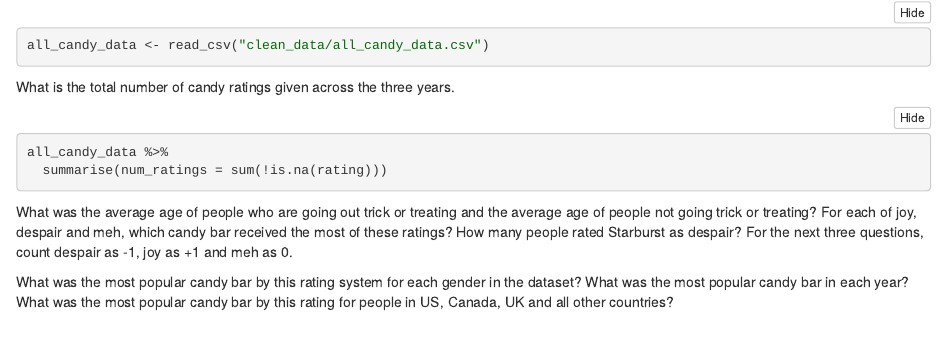
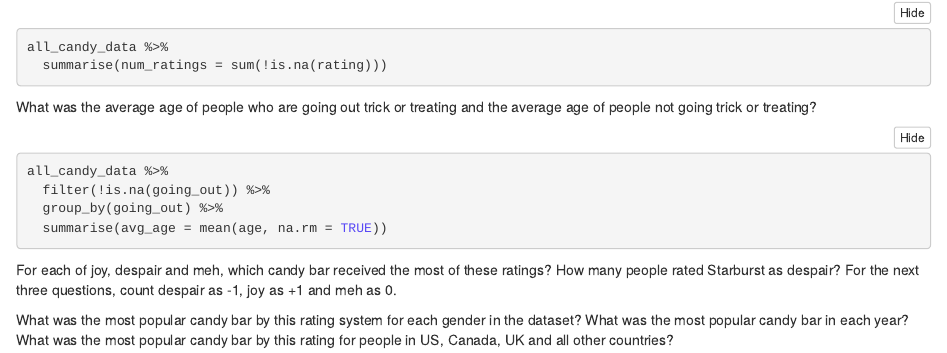
Before and after one commit to Neringa4/dirty_data_codeclan_project_neringasiugzdinyte, an R Markdown document (task4/analysis_and_documentation/analysis.Rmd): the page in a window 1100 px wide, from 70 px down before the commit and from 180 px down after it, so that both start at the same text. The pictures show the output file task4/analysis_and_documentation/analysis.nb.html that the author committed with the source, opened offline.

Commit message:
Find average age of people going out vs not

````diff
--- a/task4/analysis_and_documentation/analysis.Rmd
+++ b/task4/analysis_and_documentation/analysis.Rmd
@@ -19,7 +19,17 @@ all_candy_data %>%
   summarise(num_ratings = sum(!is.na(rating)))
 ```
 
-What was the average age of people who are going out trick or treating and the average age of people not going trick or treating?
+
+What was the average age of people who are going out trick or treating and the
+average age of people not going trick or treating?
+
+```{r}
+all_candy_data %>%
+  filter(!is.na(going_out)) %>%
+  group_by(going_out) %>%
+  summarise(avg_age = mean(age, na.rm = TRUE))
+```
+
 For each of joy, despair and meh, which candy bar received the most of these ratings?
 How many people rated Starburst as despair?
 For the next three questions, count despair as -1, joy as +1 and meh as 0.
````
Also changed, not shown: task4/analysis_and_documentation/analysis.nb.html.
